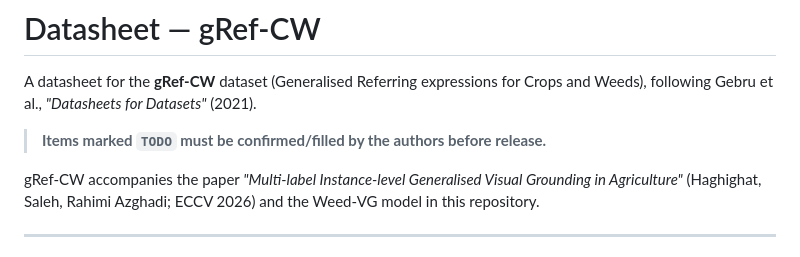
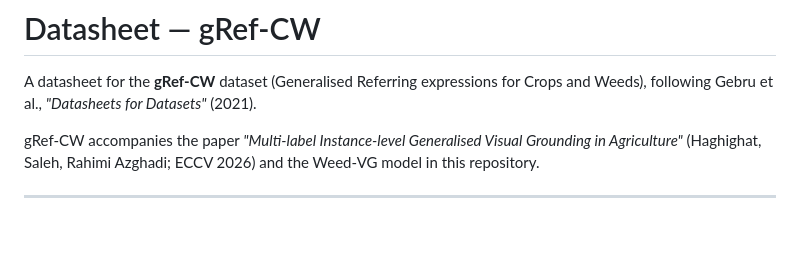
Before and after one commit to MHaghighat98/WeedVG-gRefCW, a Markdown page: DATASHEET.md, the part around the change. Rendered like a GitHub page; blank space fills up the shorter version.

```diff
--- a/DATASHEET.md
+++ b/DATASHEET.md
@@ -2,8 +2,6 @@
 
 A datasheet for the **gRef-CW** dataset (Generalised Referring expressions for Crops and Weeds),
 following Gebru et al., *"Datasheets for Datasets"* (2021).
-
-> **Items marked `TODO` must be confirmed/filled by the authors before release.**
 
 gRef-CW accompanies the paper *"Multi-label Instance-level Generalised Visual Grounding in
 Agriculture"* (Haghighat, Saleh, Rahimi Azghadi; ECCV 2026) and the Weed-VG model in this
```
